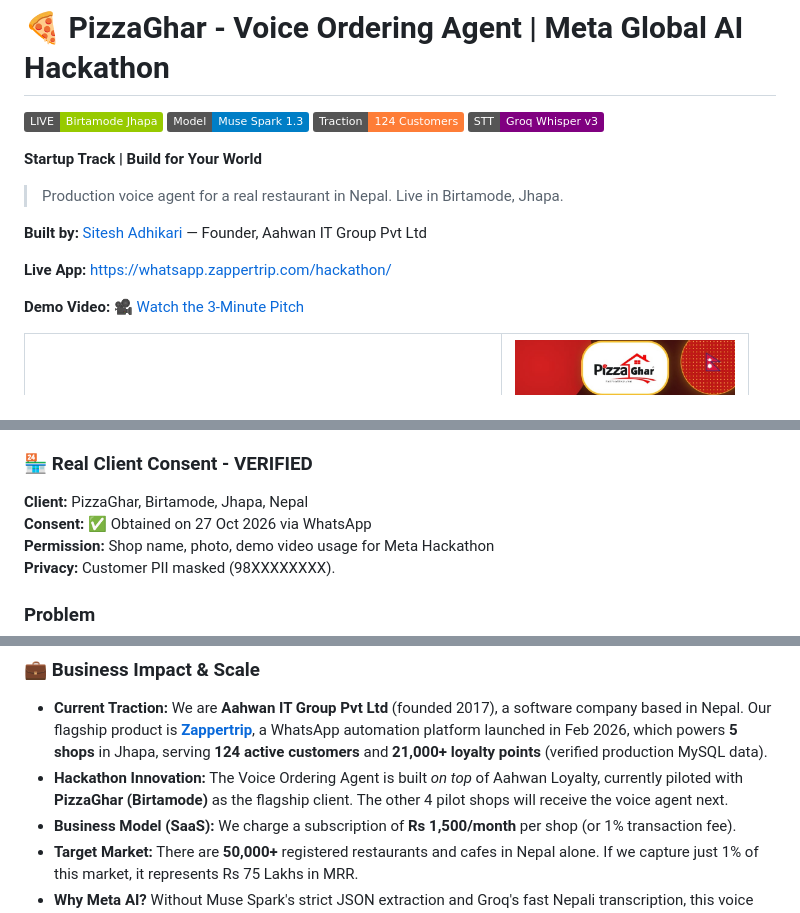
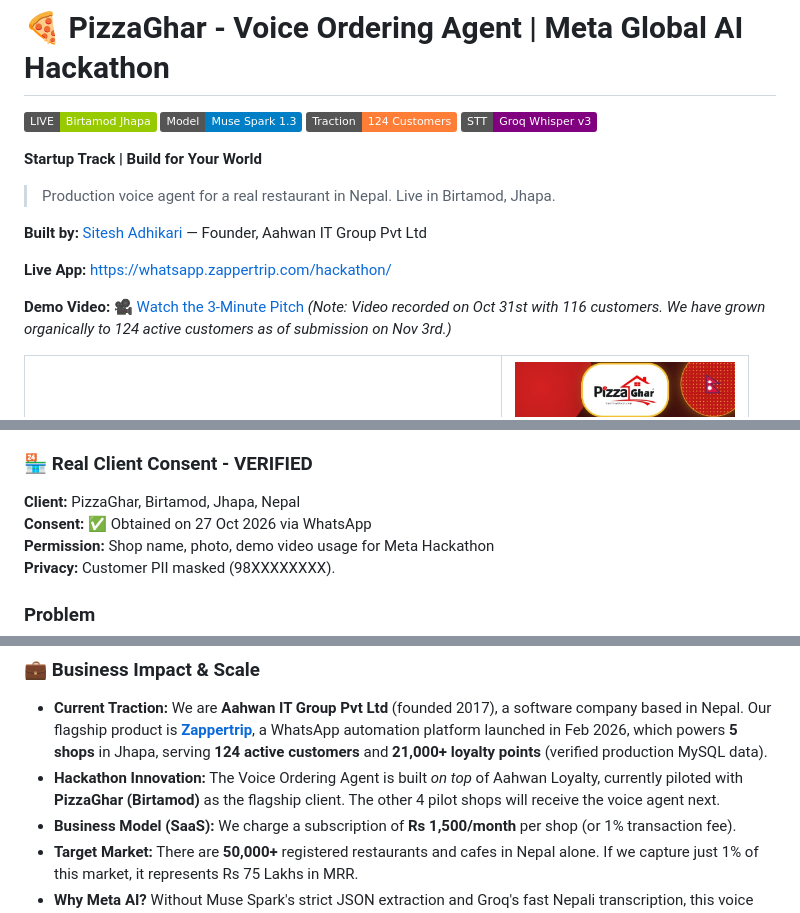
Before and after one commit to sitrsh12/meta-ai-hackathon-Aahwan_IT_Group, a Markdown page: README.md, 3 parts joined by grey strips. Rendered like a GitHub page; badges without logos.

Commit message:
Docs: Final polish - corrected spelling to Birtamod and added organic growth note

```diff
--- a/README.md
+++ b/README.md
@@ -1,18 +1,19 @@
 # 🍕 PizzaGhar - Voice Ordering Agent | Meta Global AI Hackathon
 
-![Live](https://img.shields.io/badge/LIVE-Birtamode_Jhapa-green)
+![Live](https://img.shields.io/badge/LIVE-Birtamod_Jhapa-green)
 ![Meta](https://img.shields.io/badge/Model-Muse_Spark_1.3-blue)
 ![Traction](https://img.shields.io/badge/Traction-124_Customers-orange)
 ![STT](https://img.shields.io/badge/STT-Groq_Whisper_v3-purple)
 
 **Startup Track | Build for Your World**
-> Production voice agent for a real restaurant in Nepal. Live in Birtamode, Jhapa.
+> Production voice agent for a real restaurant in Nepal. Live in Birtamod, Jhapa.
 
 **Built by:** [Sitesh Adhikari](https://www.linkedin.com/in/sitesh-adhikari/) — Founder, Aahwan IT Group Pvt Ltd
 
 **Live App:** https://whatsapp.zappertrip.com/hackathon/
 
 **Demo Video:** [🎥 Watch the 3-Minute Pitch](https://www.youtube.com/watch?v=JlpBn9pfQHI)
+*(Note: Video recorded on Oct 31st with 116 customers. We have grown organically to 124 active customers as of submission on Nov 3rd.)*
 
 <table>
 <tr>
@@ -36,7 +37,7 @@
 - 📈 **Traction Dashboard (124 customers, 5 shops):** [/traction.html](https://whatsapp.zappertrip.com/hackathon/traction.html)
 
 ### 🏪 Real Client Consent - VERIFIED
-**Client:** PizzaGhar, Birtamode, Jhapa, Nepal
+**Client:** PizzaGhar, Birtamod, Jhapa, Nepal
 **Consent:** ✅ Obtained on 27 Oct 2026 via WhatsApp
 **Permission:** Shop name, photo, demo video usage for Meta Hackathon
 **Privacy:** Customer PII masked (98XXXXXXXX).
@@ -48,7 +49,7 @@ PizzaGhar understands: "Euta veggie feast pizza ra mango lassi dinus na" -> Perf
 
 ### 💼 Business Impact & Scale
 - **Current Traction:** We are **Aahwan IT Group Pvt Ltd** (founded 2017), a software company based in Nepal. Our flagship product is **[Zappertrip](https://zappertrip.com)**, a WhatsApp automation platform launched in Feb 2026, which powers **5 shops** in Jhapa, serving **124 active customers** and **21,000+ loyalty points** (verified production MySQL data).
-- **Hackathon Innovation:** The Voice Ordering Agent is built *on top* of Aahwan Loyalty, currently piloted with **PizzaGhar (Birtamode)** as the flagship client. The other 4 pilot shops will receive the voice agent next.
+- **Hackathon Innovation:** The Voice Ordering Agent is built *on top* of Aahwan Loyalty, currently piloted with **PizzaGhar (Birtamod)** as the flagship client. The other 4 pilot shops will receive the voice agent next.
 - **Business Model (SaaS):** We charge a subscription of **Rs 1,500/month** per shop (or 1% transaction fee).
 - **Target Market:** There are **50,000+** registered restaurants and cafes in Nepal alone. If we capture just 1% of this market, it represents Rs 75 Lakhs in MRR.
 - **Why Meta AI?** Without Muse Spark's strict JSON extraction and Groq's fast Nepali transcription, this voice pipeline would be too slow and expensive to run on a profit margin at this scale.
```
